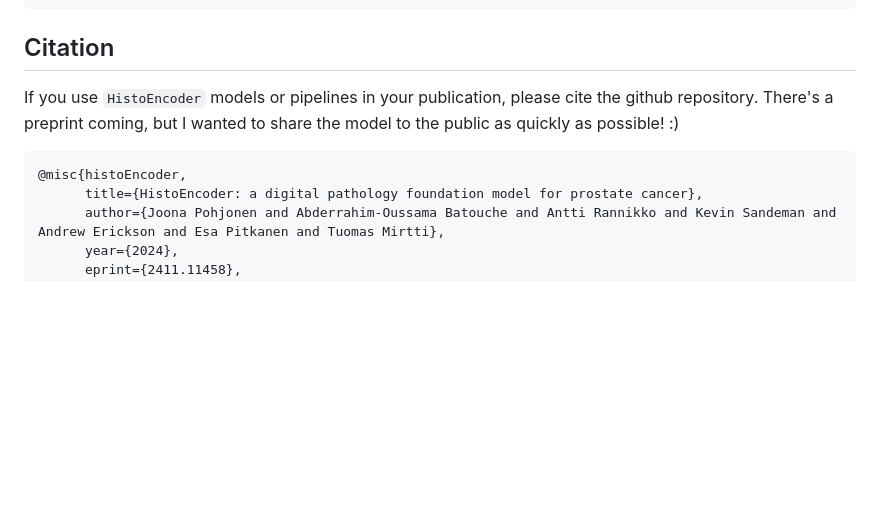
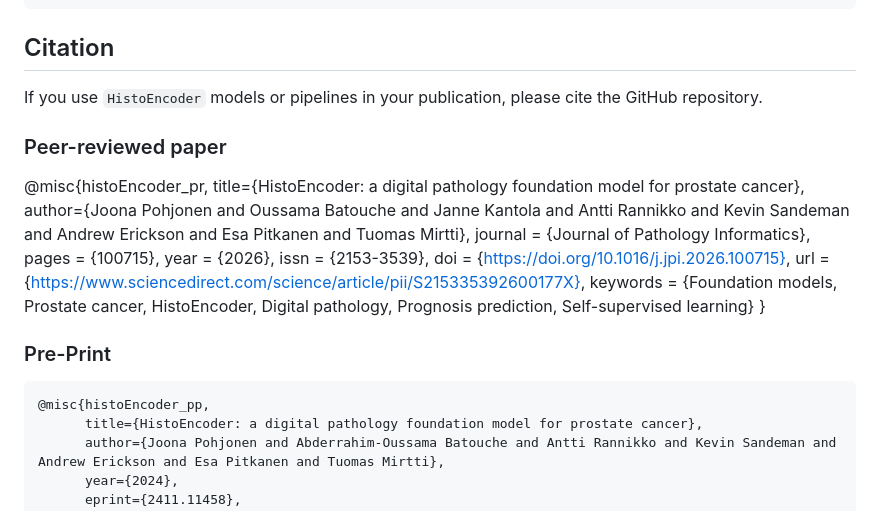
Before and after one commit to jopo666/HistoEncoder, a Markdown page: README.md, the part around the change. Rendered like a GitHub page; blank space fills up the shorter version.

Commit message:
Update README with citation and pre-print details
Added citation information for a peer-reviewed paper and a pre-print related to HistoEncoder.

````diff
--- a/README.md
+++ b/README.md
@@ -134,11 +134,26 @@ for images in your_fancy_dataloader:
 ## Citation
 
 If you use `HistoEncoder` models or pipelines in your publication, please cite the
-github repository. There's a preprint coming, but I wanted to share the model to the
-public as quickly as possible! :)
+GitHub repository.
+
+### Peer-reviewed paper
+@misc{histoEncoder_pr,
+      title={HistoEncoder: a digital pathology foundation model for prostate cancer},
+      author={Joona Pohjonen and Oussama Batouche and Janne Kantola and Antti Rannikko and Kevin Sandeman and Andrew Erickson and Esa Pitkanen and Tuomas Mirtti},
+      journal = {Journal of Pathology Informatics},
+      pages = {100715},
+      year = {2026},
+      issn = {2153-3539},
+      doi = {https://doi.org/10.1016/j.jpi.2026.100715},
+      url = {https://www.sciencedirect.com/science/article/pii/S215335392600177X},
+      keywords = {Foundation models, Prostate cancer, HistoEncoder, Digital pathology, Prognosis prediction, Self-supervised learning}
+}
+
+
+### Pre-Print
 
 ```
-@misc{histoEncoder,
+@misc{histoEncoder_pp,
       title={HistoEncoder: a digital pathology foundation model for prostate cancer},
       author={Joona Pohjonen and Abderrahim-Oussama Batouche and Antti Rannikko and Kevin Sandeman and Andrew Erickson and Esa Pitkanen and Tuomas Mirtti},
       year={2024},
````
